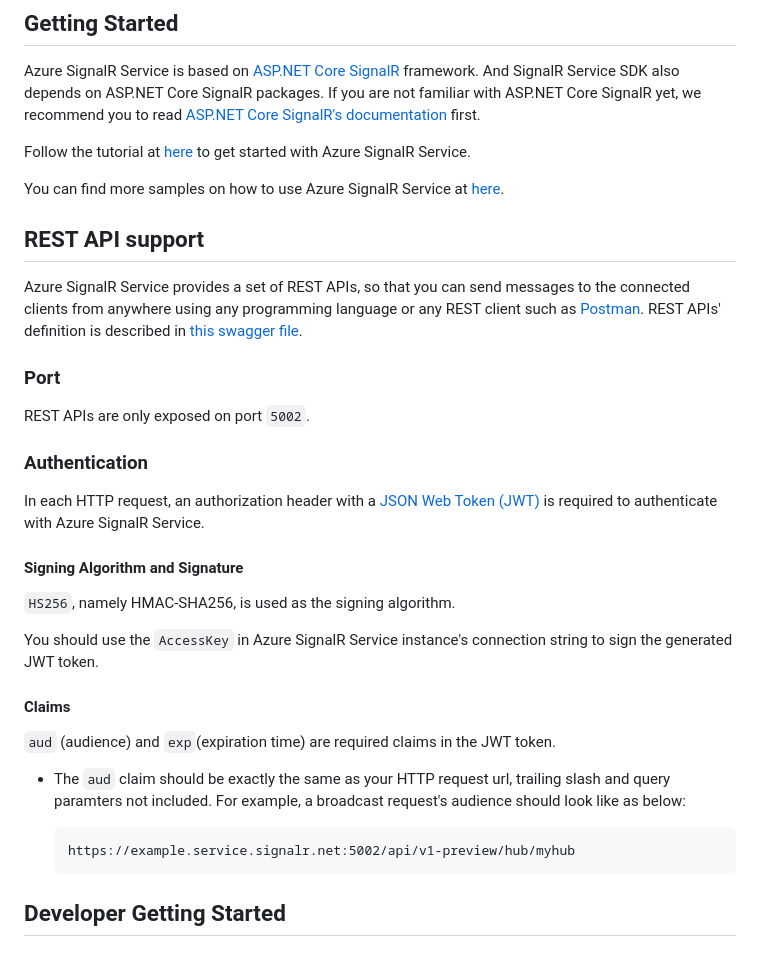
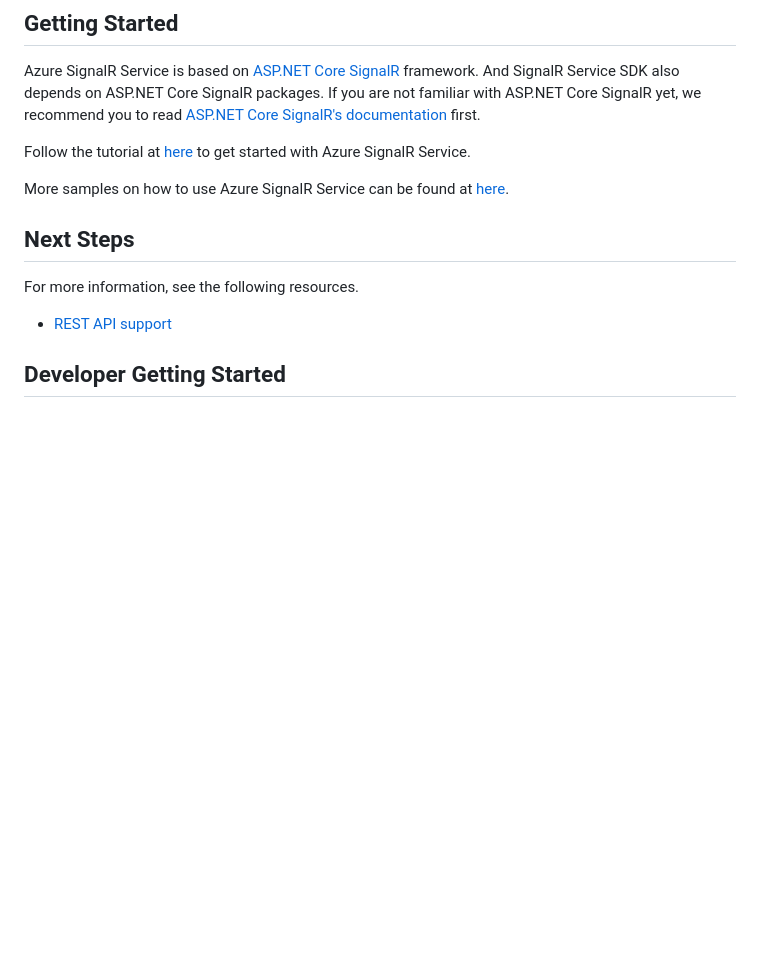
Before and after one commit to Azure/azure-signalr, a Markdown page: README.md, the part around the change. Drawn GitHub-style; blank space fills up the shorter version.

Commit message:
refine rest api document

````diff
--- a/README.md
+++ b/README.md
@@ -21,34 +21,13 @@ Azure SignalR Service is based on [ASP.NET Core SignalR](https://github.com/aspn
 
 Follow the tutorial at [here](https://aka.ms/signalr_service_doc) to get started with Azure SignalR Service.
 
-You can find more samples on how to use Azure SignalR Service at [here](https://github.com/aspnet/AzureSignalR-samples/).
+More samples on how to use Azure SignalR Service can be found at [here](https://github.com/aspnet/AzureSignalR-samples/).
 
-## REST API support
+## Next Steps
 
-Azure SignalR Service provides a set of REST APIs, so that you can send messages to the connected clients from anywhere using any programming language or any REST client such as [Postman](https://www.getpostman.com/). REST APIs' definition is described in [this swagger file](docs/swagger.json).
+For more information, see the following resources.
 
-### Port
-
-REST APIs are only exposed on port `5002`.
-
-### Authentication
-
-In each HTTP request, an authorization header with a [JSON Web Token (JWT)](https://en.wikipedia.org/wiki/JSON_Web_Token) is required to authenticate with Azure SignalR Service.
-
-#### Signing Algorithm and Signature
-
-`HS256`, namely HMAC-SHA256, is used as the signing algorithm.
-
-You should use the `AccessKey` in Azure SignalR Service instance's connection string to sign the generated JWT token.
-
-#### Claims
-
-`aud` (audience) and `exp`(expiration time) are required claims in the JWT token.
-- The `aud` claim should be exactly the same as your HTTP request url, trailing slash and query paramters not included. For example, a broadcast request's audience should look like as below:
-
-    ```
-    https://example.service.signalr.net:5002/api/v1-preview/hub/myhub
-    ```
+- [REST API support](./docs/rest-api.md)
 
 ## Developer Getting Started
 
````
Also changed, not shown: docs/rest-api.md (added, +117 -0 lines), docs/images/serverless-arch.png (added), 1 other file.
